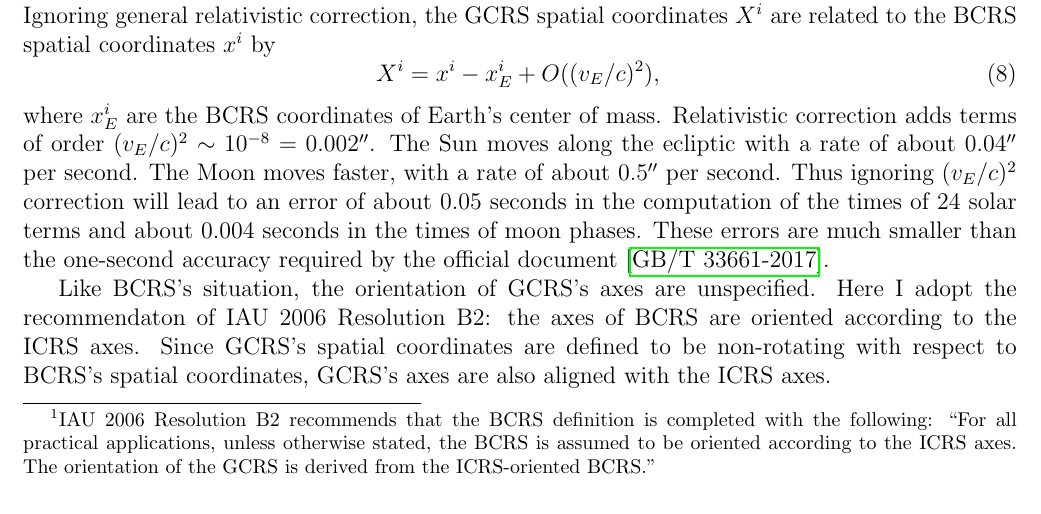
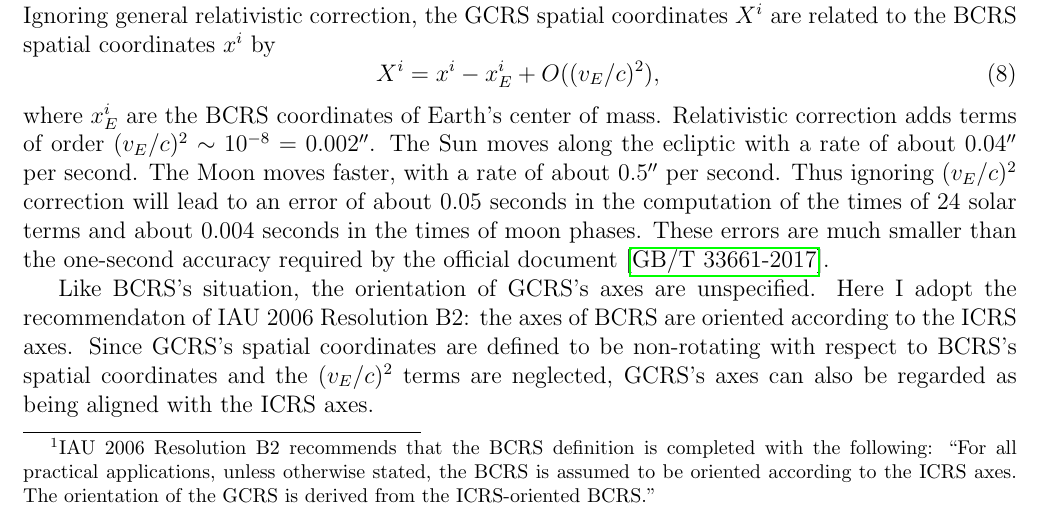
Before and after one commit to ytliu0/ChineseCalendar, a LaTeX document (docs/sunMoon.tex): part of page 4 of 21, cut so that both start at the same text. Compiled offline with pdfLaTeX.

Commit message:
minor modification

```diff
--- a/docs/sunMoon.tex
+++ b/docs/sunMoon.tex
@@ -271,8 +271,9 @@ official document \cite{pmo17}.
 Like BCRS's situation, the orientation of GCRS's axes are unspecified.
 Here I adopt the recommendaton of IAU 2006 Resolution B2: the axes of BCRS
 are oriented according to the ICRS axes. Since GCRS's spatial coordinates
-are defined to be non-rotating with respect to BCRS's spatial coordinates,
-GCRS's axes are also aligned with the ICRS axes.
+are defined to be non-rotating with respect to BCRS's spatial coordinates
+and the $(v_E/c)^2$ terms are neglected,
+GCRS's axes can also be regarded as being aligned with the ICRS axes.
 
 \subsection{Equatorial and Ecliptic Coordinate Systems}
 
```
Also changed, not shown: docs/sunMoon.pdf.
